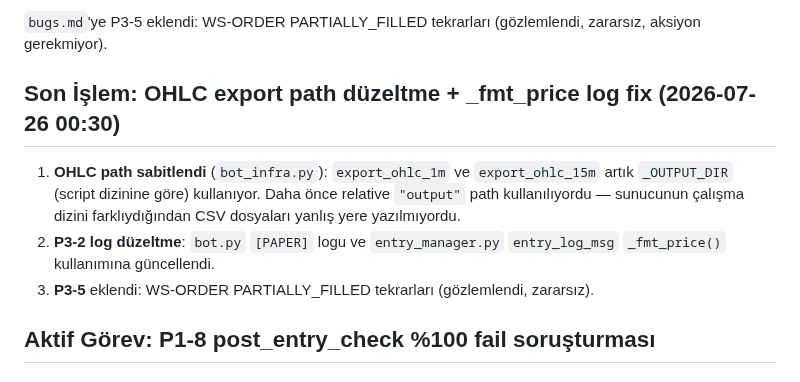
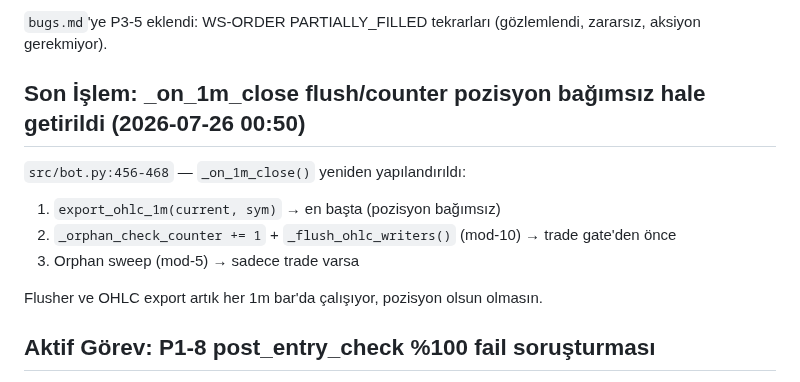
Before and after one commit to ahmetonurof-lab/sniper, a Markdown page: memory-bank/activeContext.md, the part around the change. Drawn GitHub-style.

Commit message:
docs: memory-bank flush/counter update

```diff
--- a/memory-bank/activeContext.md
+++ b/memory-bank/activeContext.md
@@ -22,11 +22,14 @@ kapsanır.
 
 `bugs.md`'ye P3-5 eklendi: WS-ORDER PARTIALLY_FILLED tekrarları (gözlemlendi, zararsız, aksiyon gerekmiyor).
 
-## Son İşlem: OHLC export path düzeltme + _fmt_price log fix (2026-07-26 00:30)
+## Son İşlem: _on_1m_close flush/counter pozisyon bağımsız hale getirildi (2026-07-26 00:50)
 
-1. **OHLC path sabitlendi** (`bot_infra.py`): `export_ohlc_1m` ve `export_ohlc_15m` artık `_OUTPUT_DIR` (script dizinine göre) kullanıyor. Daha önce relative `"output"` path kullanılıyordu — sunucunun çalışma dizini farklıydığından CSV dosyaları yanlış yere yazılmıyordu.
-2. **P3-2 log düzeltme**: `bot.py` `[PAPER]` logu ve `entry_manager.py` `entry_log_msg` `_fmt_price()` kullanımına güncellendi.
-3. **P3-5** eklendi: WS-ORDER PARTIALLY_FILLED tekrarları (gözlemlendi, zararsız).
+`src/bot.py:456-468` — `_on_1m_close()` yeniden yapılandırıldı:
+1. `export_ohlc_1m(current, sym)` → en başta (pozisyon bağımsız)
+2. `_orphan_check_counter += 1` + `_flush_ohlc_writers()` (mod-10) → trade gate'den önce
+3. Orphan sweep (mod-5) → sadece trade varsa
+
+Flusher ve OHLC export artık her 1m bar'da çalışıyor, pozisyon olsun olmasın.
 
 ## Aktif Görev: P1-8 post_entry_check %100 fail soruşturması
 
```
